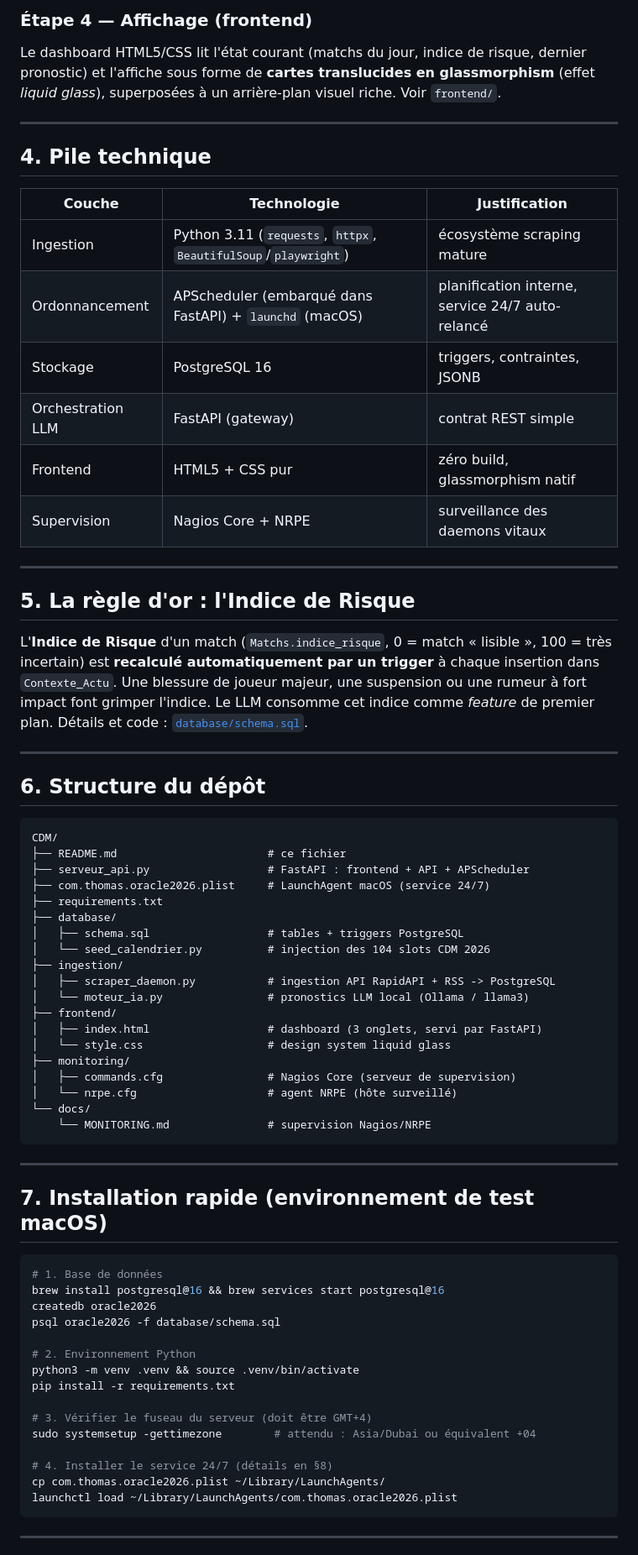
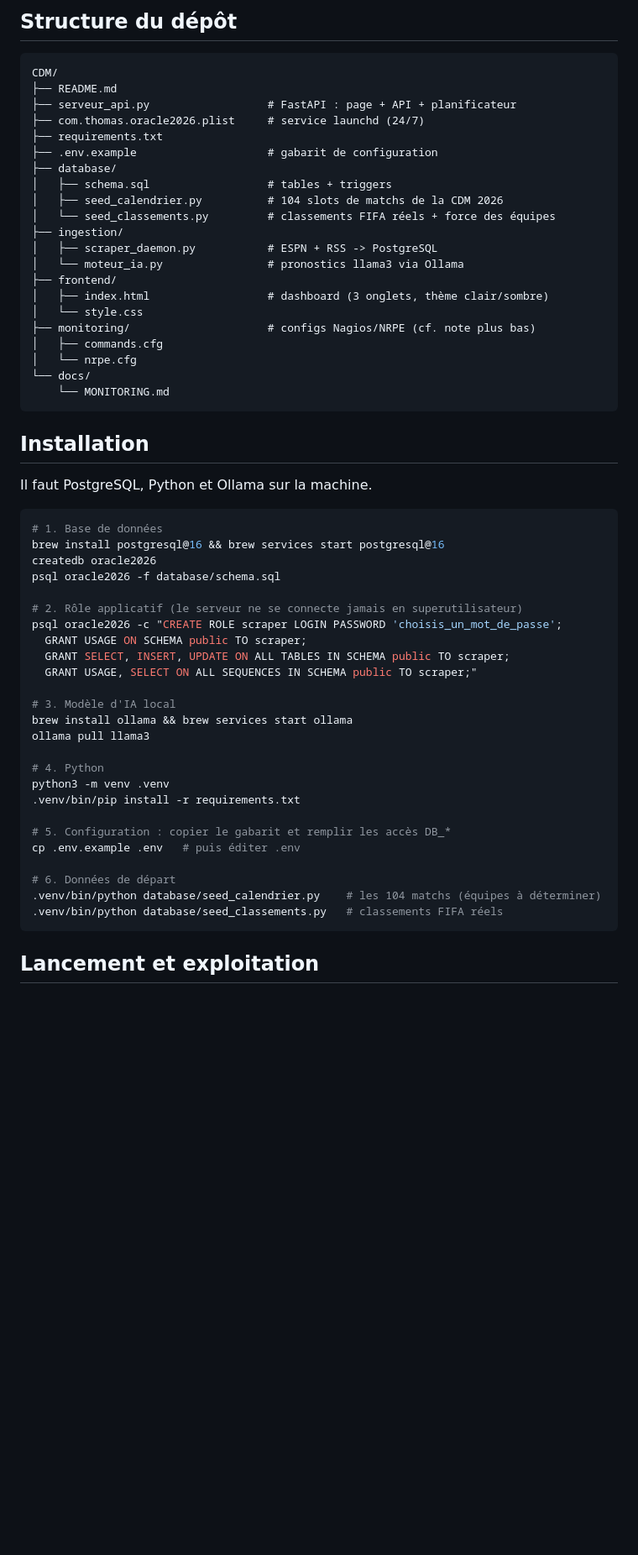
Before and after one commit to thomasferriere/WorldCup-AI-Predictor, a Markdown page: README.md, the part around one of its changes. Shown at 84% size. GitHub-like rendering; blank space fills up the shorter version.

````diff
--- a/README.md
+++ b/README.md
@@ -99,55 +59,32 @@ Content-Type: application/json
-### Étape 4 — Affichage (frontend)
-
-Le dashboard HTML5/CSS lit l'état courant (matchs du jour, indice de risque, dernier pronostic) et l'affiche sous forme de **cartes translucides en glassmorphism** (effet *liquid glass*), superposées à un arrière-plan visuel riche. Voir `frontend/`.
-
----
-
-## 4. Pile technique
-
-| Couche | Technologie | Justification |
-|--------|-------------|---------------|
-| Ingestion | Python 3.11 (`requests`, `httpx`, `BeautifulSoup`/`playwright`) | écosystème scraping mature |
-| Ordonnancement | APScheduler (embarqué dans FastAPI) + `launchd` (macOS) | planification interne, service 24/7 auto-relancé |
-| Stockage | PostgreSQL 16 | triggers, contraintes, JSONB |
-| Orchestration LLM | FastAPI (gateway) | contrat REST simple |
-| Frontend | HTML5 + CSS pur | zéro build, glassmorphism natif |
-| Supervision | Nagios Core + NRPE | surveillance des daemons vitaux |
-
----
-
-## 5. La règle d'or : l'Indice de Risque
-
-L'**Indice de Risque** d'un match (`Matchs.indice_risque`, 0 = match « lisible », 100 = très incertain) est **recalculé automatiquement par un trigger** à chaque insertion dans `Contexte_Actu`. Une blessure de joueur majeur, une suspension ou une rumeur à fort impact font grimper l'indice. Le LLM consomme cet indice comme *feature* de premier plan. Détails et code : [`database/schema.sql`](database/schema.sql).
-
----
-
-## 6. Structure du dépôt
+## Structure du dépôt
 
 ```
 CDM/
-├── README.md                       # ce fichier
-├── serveur_api.py                  # FastAPI : frontend + API + APScheduler
-├── com.thomas.oracle2026.plist     # LaunchAgent macOS (service 24/7)
+├── README.md
+├── serveur_api.py                  # FastAPI : page + API + planificateur
+├── com.thomas.oracle2026.plist     # service launchd (24/7)
 ├── requirements.txt
+├── .env.example                    # gabarit de configuration
 ├── database/
-│   ├── schema.sql                  # tables + triggers PostgreSQL
-│   └── seed_calendrier.py          # injection des 104 slots CDM 2026
+│   ├── schema.sql                  # tables + triggers
+│   ├── seed_calendrier.py          # 104 slots de matchs de la CDM 2026
+│   └── seed_classements.py         # classements FIFA réels + force des équipes
 ├── ingestion/
-│   ├── scraper_daemon.py           # ingestion API RapidAPI + RSS -> PostgreSQL
-│   └── moteur_ia.py                # pronostics LLM local (Ollama / llama3)
+│   ├── scraper_daemon.py           # ESPN + RSS -> PostgreSQL
+│   └── moteur_ia.py                # pronostics llama3 via Ollama
 ├── frontend/
-│   ├── index.html                  # dashboard (3 onglets, servi par FastAPI)
-│   └── style.css                   # design system liquid glass
-├── monitoring/
-│   ├── commands.cfg                # Nagios Core (serveur de supervision)
-│   └── nrpe.cfg                    # agent NRPE (hôte surveillé)
+│   ├── index.html                  # dashboard (3 onglets, thème clair/sombre)
+│   └── style.css
+├── monitoring/                     # configs Nagios/NRPE (cf. note plus bas)
+│   ├── commands.cfg
+│   └── nrpe.cfg
 └── docs/
-    └── MONITORING.md               # supervision Nagios/NRPE
+    └── MONITORING.md
 ```
 
----
+## Installation
 
-## 7. Installation rapide (environnement de test macOS)
+Il faut PostgreSQL, Python et Ollama sur la machine.
 
 ```bash
 # 1. Base de données
@@ -155,17 +92,27 @@ brew install postgresql@16 && brew services start postgresql@16
 createdb oracle2026
 psql oracle2026 -f database/schema.sql
 
-# 2. Environnement Python
-python3 -m venv .venv && source .venv/bin/activate
-pip install -r requirements.txt
+# 2. Rôle applicatif (le serveur ne se connecte jamais en superutilisateur)
+psql oracle2026 -c "CREATE ROLE scraper LOGIN PASSWORD 'choisis_un_mot_de_passe';
+  GRANT USAGE ON SCHEMA public TO scraper;
+  GRANT SELECT, INSERT, UPDATE ON ALL TABLES IN SCHEMA public TO scraper;
+  GRANT USAGE, SELECT ON ALL SEQUENCES IN SCHEMA public TO scraper;"
 
-# 3. Vérifier le fuseau du serveur (doit être GMT+4)
-sudo systemsetup -gettimezone        # attendu : Asia/Dubai ou équivalent +04
+# 3. Modèle d'IA local
+brew install ollama && brew services start ollama
+ollama pull llama3
 
-# 4. Installer le service 24/7 (détails en §8)
-cp com.thomas.oracle2026.plist ~/Library/LaunchAgents/
-launchctl load ~/Library/LaunchAgents/com.thomas.oracle2026.plist
+# 4. Python
+python3 -m venv .venv
+.venv/bin/pip install -r requirements.txt
+
+# 5. Configuration : copier le gabarit et remplir les accès DB_*
+cp .env.example .env   # puis éditer .env
+
+# 6. Données de départ
+.venv/bin/python database/seed_calendrier.py    # les 104 matchs (équipes à déterminer)
+.venv/bin/python database/seed_classements.py   # classements FIFA réels
 ```
 
----
+## Lancement et exploitation
 
````
Also changed, not shown: other parts of README.md (+62 -124 lines).
